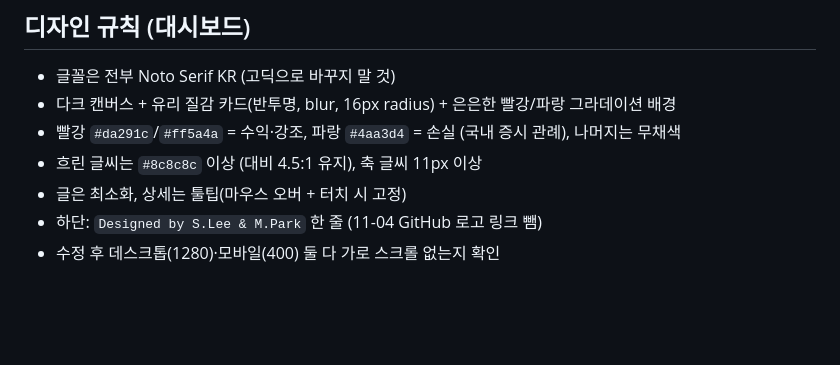
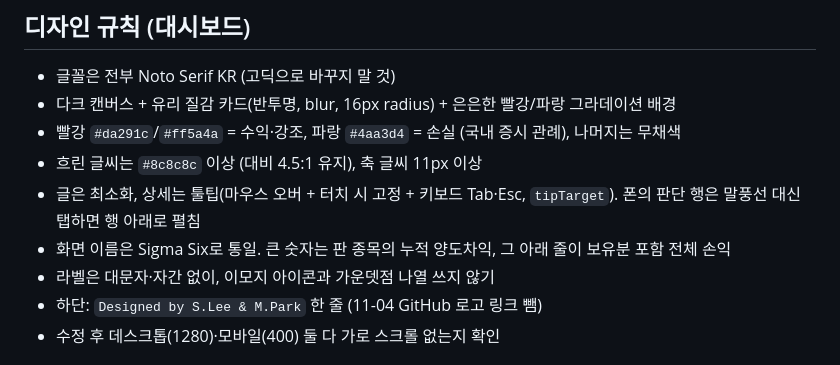
Before and after one commit to isopink/hynix-298f, a Markdown page: CLAUDE.md, the part around the change. Drawn GitHub-style; blank space fills up the shorter version.

Commit message:
Docs: 대시보드 디자인 규칙에 11-05 변경 반영
Co-Authored-By: Claude Opus 5.5 <noreply@anthropic.com>
Claude-Session: https://claude.ai/code/session_01ATjxQjs57VEtPfES8zkL7L

```diff
--- a/CLAUDE.md
+++ b/CLAUDE.md
@@ -96,7 +96,9 @@ reports/    보고서 PDF, drafts/ = 주간 회고 에이전트가 쓴 초안
 - 다크 캔버스 + 유리 질감 카드(반투명, blur, 16px radius) + 은은한 빨강/파랑 그라데이션 배경
 - 빨강 `#da291c`/`#ff5a4a` = 수익·강조, 파랑 `#4aa3d4` = 손실 (국내 증시 관례), 나머지는 무채색
 - 흐린 글씨는 `#8c8c8c` 이상 (대비 4.5:1 유지), 축 글씨 11px 이상
-- 글은 최소화, 상세는 툴팁(마우스 오버 + 터치 시 고정)
+- 글은 최소화, 상세는 툴팁(마우스 오버 + 터치 시 고정 + 키보드 Tab·Esc, `tipTarget`). 폰의 판단 행은 말풍선 대신 탭하면 행 아래로 펼침
+- 화면 이름은 Sigma Six로 통일. 큰 숫자는 판 종목의 누적 양도차익, 그 아래 줄이 보유분 포함 전체 손익
+- 라벨은 대문자·자간 없이, 이모지 아이콘과 가운뎃점 나열 쓰지 않기
 - 하단: `Designed by S.Lee & M.Park` 한 줄 (11-04 GitHub 로고 링크 뺌)
 - 수정 후 데스크톱(1280)·모바일(400) 둘 다 가로 스크롤 없는지 확인
 
```
